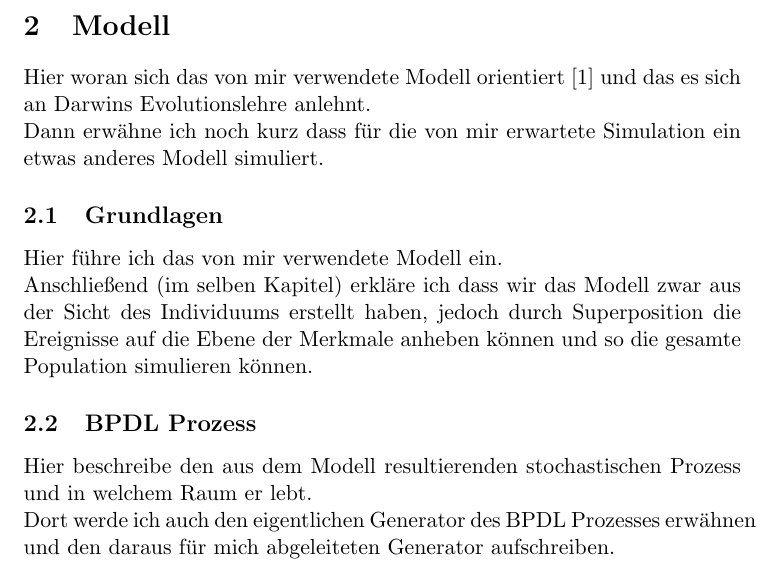
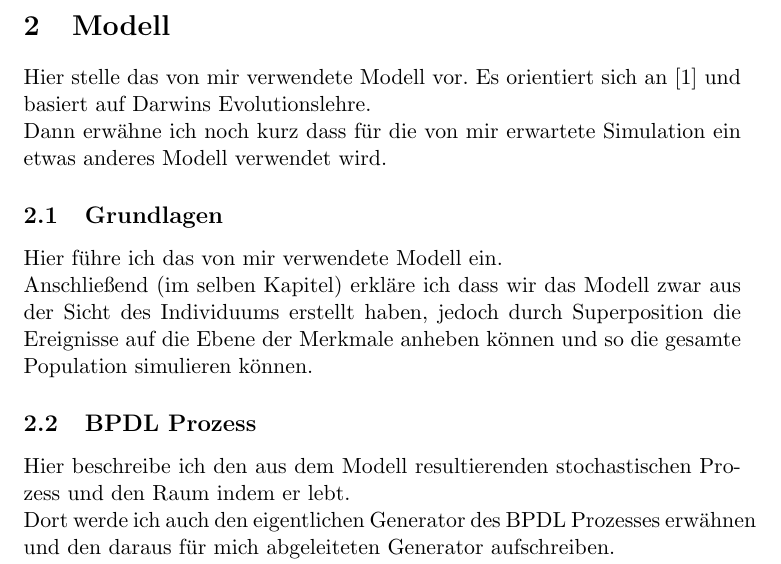
Before and after one commit to ChaseN7/Thesis, a LaTeX document (Documentation/BachelorArbeit/Aufbau der BA/Aufbau.tex): part of page 5 of 12, cut so that both start at the same text. Compiled offline with pdfLaTeX.

Commit message:
Version 2

```diff
--- a/Documentation/BachelorArbeit/Aufbau der BA/Aufbau.tex
+++ b/Documentation/BachelorArbeit/Aufbau der BA/Aufbau.tex
@@ -58,15 +58,15 @@ Schlie"slich erw"ahne ich noch TSS Prozesse und dass ich auch daf"ur ein Program
 
 \clearpage
 \section{Modell}
-Hier woran sich das von mir verwendete Modell orientiert \cite{Champagnat20061127} und das es sich an Darwins Evolutionslehre anlehnt.\\
-Dann erw"ahne ich noch kurz dass f"ur die von mir erwartete Simulation ein etwas anderes Modell simuliert.
+Hier stelle  das von mir verwendete Modell vor. Es orientiert sich an \cite{Champagnat20061127} und basiert auf Darwins Evolutionslehre.\\
+Dann erw"ahne ich noch kurz dass f"ur die von mir erwartete Simulation ein etwas anderes Modell verwendet wird.
 
 	\subsection{Grundlagen}
 	Hier f"uhre ich das von mir verwendete Modell ein.\\
 	Anschlie"send (im selben Kapitel) erkl"are ich dass wir das Modell zwar aus der Sicht des Individuums erstellt haben, jedoch durch Superposition die Ereignisse auf die Ebene der Merkmale anheben k"onnen und so die gesamte Population simulieren k"onnen.
 
 	\subsection{BPDL Prozess}
-	Hier beschreibe den aus dem Modell resultierenden stochastischen Prozess und in welchem Raum er lebt. \\
+	Hier beschreibe ich den aus dem Modell resultierenden stochastischen Prozess und den Raum indem er lebt. \\
 	Dort werde ich auch den eigentlichen Generator des BPDL Prozesses erw"ahnen und den daraus f"ur mich abgeleiteten Generator aufschreiben.\\
 	L"asst sich noch etwas wichtiges zum Prozess sagen?
 
```
